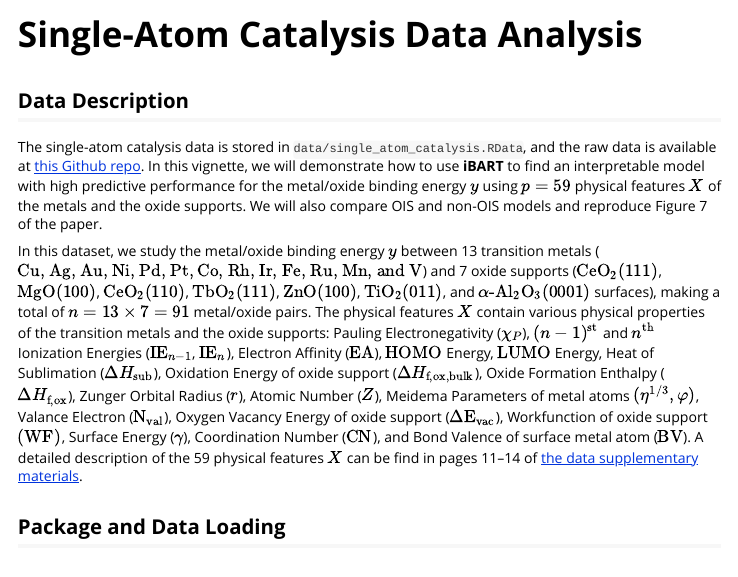
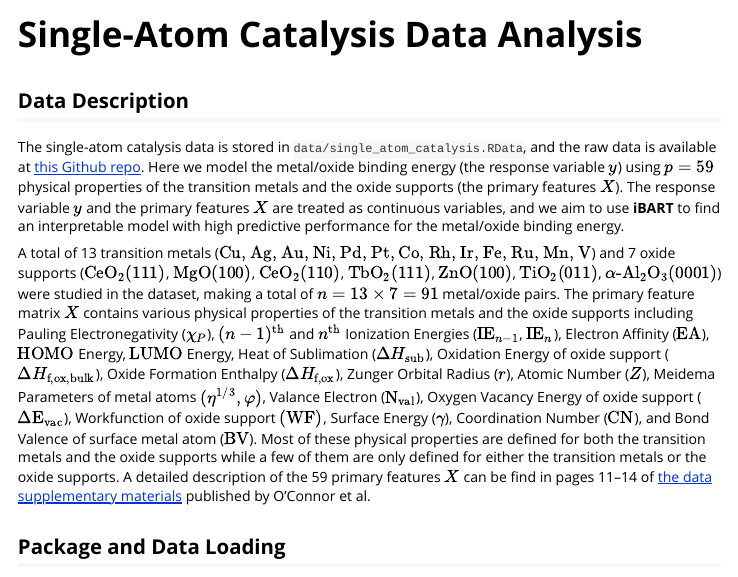
Before and after one commit to xylimeng/OIS, an R Markdown document (vignettes/real_data.Rmd): the page in a window 1100 px wide, from its top. The pictures show the output file vignettes/real_data.html that the author committed with the source, opened offline; long lines of code are wrapped.

Commit message:
Update real data vignette

````diff
--- a/vignettes/real_data.Rmd
+++ b/vignettes/real_data.Rmd
@@ -16,9 +16,9 @@ knitr::opts_chunk$set(
 ```
 
 ## Data Description{#data}
-The single-atom catalysis data is stored in `data/single_atom_catalysis.RData`, and the raw data is available at [this Github repo](https://github.com/tsenftle/Metal-Oxide-LASSO-lo). In this vignette, we will demonstrate how to use **iBART** to find an interpretable model with high predictive performance for the metal/oxide binding energy $y$ using $p=59$ physical features $X$ of the metals and the oxide supports. We will also compare OIS and non-OIS models and reproduce Figure 7 of the paper.
+The single-atom catalysis data is stored in `data/single_atom_catalysis.RData`, and the raw data is available at [this Github repo](https://github.com/tsenftle/Metal-Oxide-LASSO-lo). Here we model the metal/oxide binding energy (the response variable $y$) using $p=59$ physical properties of the transition metals and the oxide supports (the primary features $X$). The response variable $y$ and the primary features $X$ are treated as continuous variables, and we aim to use **iBART** to find an interpretable model with high predictive performance for the metal/oxide binding energy.
 
-In this dataset, we study the metal/oxide binding energy $y$ between 13 transition metals ($\text{Cu, Ag, Au, Ni, Pd, Pt,}$ $\text{Co, Rh, Ir, Fe, Ru, Mn, and V}$) and 7 oxide supports ($\text{CeO}_2(111)$, $\text{MgO}(100)$, $\text{CeO}_2(110)$, $\text{TbO}_2(111)$, $\text{ZnO}(100)$, $\text{TiO}_2(011)$, and $\alpha\text{-Al}_2\text{O}_3(0001)$ surfaces), making a total of $n = 13 \times 7 = 91$ metal/oxide pairs. The physical features $X$ contain various physical properties of the transition metals and the oxide supports: Pauling Electronegativity ($\chi_P$), $(n-1)^{\text{st}}$ and $n^{\text{th}}$ Ionization Energies ($\text{IE}_{n-1}$, $\text{IE}_n$), Electron Affinity ($\text{EA}$), $\text{HOMO}$ Energy, $\text{LUMO}$ Energy, Heat of Sublimation ($\Delta H_{\text{sub}}$), Oxidation Energy of oxide support ($\Delta H_{\text{f,ox,bulk}}$), Oxide Formation Enthalpy ($\Delta H_{\text{f,ox}}$), Zunger Orbital Radius ($r$), Atomic Number ($Z$), Meidema Parameters of metal atoms $(\eta^{1/3}, \varphi)$, Valance Electron ($\text{N}_{\text{val}}$), Oxygen Vacancy Energy of oxide support ($\Delta\text{E}_{\text{vac}}$), Workfunction of oxide support $(\text{WF})$, Surface Energy ($\gamma$), Coordination Number ($\text{CN}$), and Bond Valence of surface metal atom ($\text{BV}$). A detailed description of the 59 physical features $X$ can be find in pages 11--14 of [the data supplementary materials](https://static-content.springer.com/esm/art%3A10.1038%2Fs41929-018-0094-5/MediaObjects/41929_2018_94_MOESM1_ESM.pdf).
+A total of 13 transition metals ($\text{Cu, Ag, Au, Ni, Pd, Pt,}$ $\text{Co, Rh, Ir, Fe, Ru, Mn, V}$) and 7 oxide supports ($\text{CeO}_2(111)$, $\text{MgO}(100)$, $\text{CeO}_2(110)$, $\text{TbO}_2(111)$, $\text{ZnO}(100)$, $\text{TiO}_2(011)$, $\alpha\text{-Al}_2\text{O}_3(0001)$) were studied in the dataset, making a total of $n = 13 \times 7 = 91$ metal/oxide pairs. The primary feature matrix $X$ contains various physical properties of the transition metals and the oxide supports including Pauling Electronegativity ($\chi_P$), $(n-1)^{\text{th}}$ and $n^{\text{th}}$ Ionization Energies ($\text{IE}_{n-1}$, $\text{IE}_n$), Electron Affinity ($\text{EA}$), $\text{HOMO}$ Energy, $\text{LUMO}$ Energy, Heat of Sublimation ($\Delta H_{\text{sub}}$), Oxidation Energy of oxide support ($\Delta H_{\text{f,ox,bulk}}$), Oxide Formation Enthalpy ($\Delta H_{\text{f,ox}}$), Zunger Orbital Radius ($r$), Atomic Number ($Z$), Meidema Parameters of metal atoms $(\eta^{1/3}, \varphi)$, Valance Electron ($\text{N}_{\text{val}}$), Oxygen Vacancy Energy of oxide support ($\Delta\text{E}_{\text{vac}}$), Workfunction of oxide support $(\text{WF})$, Surface Energy ($\gamma$), Coordination Number ($\text{CN}$), and Bond Valence of surface metal atom ($\text{BV}$). Most of these physical properties are defined for both the transition metals and the oxide supports while a few of them are only defined for either the transition metals or the oxide supports. A detailed description of the 59 primary features $X$ can be find in pages 11--14 of [the data supplementary materials](https://static-content.springer.com/esm/art%3A10.1038%2Fs41929-018-0094-5/MediaObjects/41929_2018_94_MOESM1_ESM.pdf) published by O'Connor et al.
 
 
 ## Package and Data Loading
````
Also changed, not shown: vignettes/real_data.html, vignettes/real_data.pdf.
